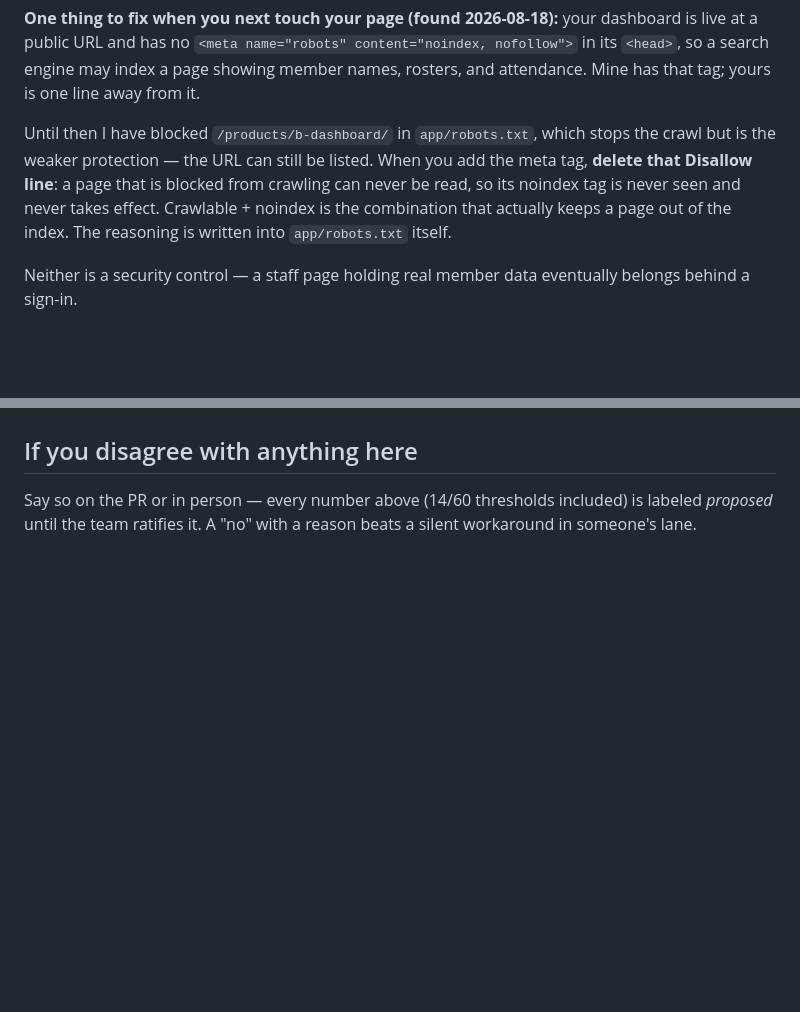
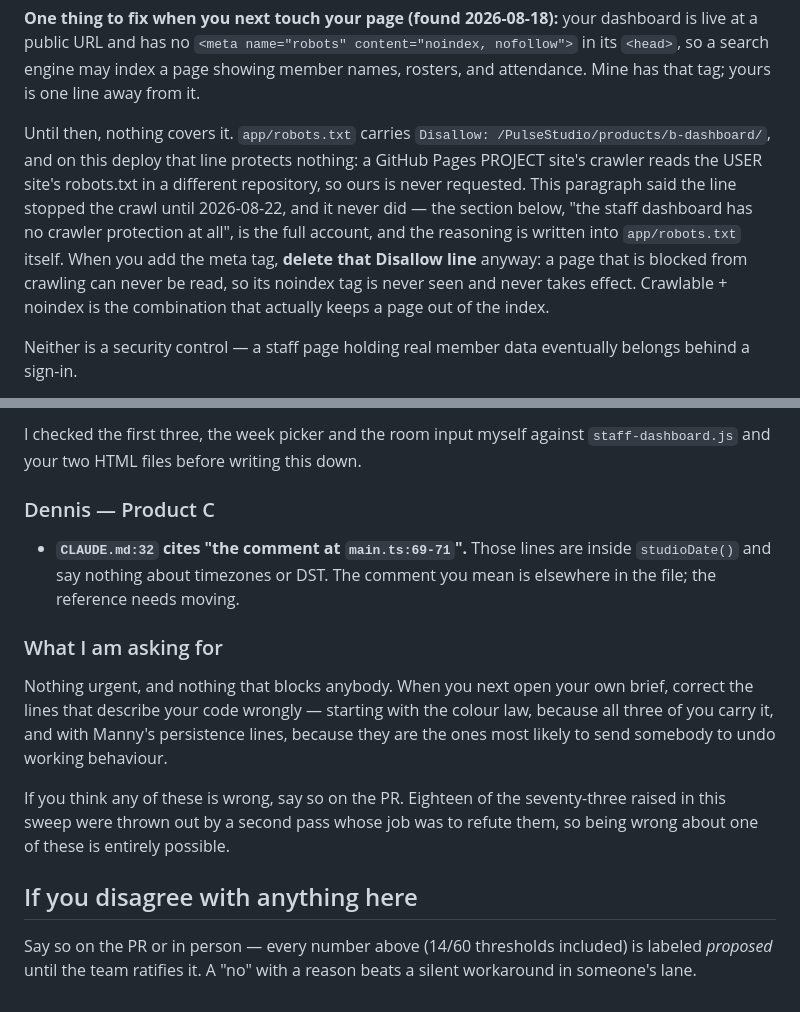
Before and after one commit to antunishdPursuit-coursework-archive/PulseStudio, a Markdown page: docs/REQUESTFOR-A-B-C.md, 2 parts joined by grey strips. GitHub-like rendering; blank space fills up the shorter version.

```diff
--- a/docs/REQUESTFOR-A-B-C.md
+++ b/docs/REQUESTFOR-A-B-C.md
@@ -85,13 +85,17 @@ dashboard is live at a public URL and has no
 search engine may index a page showing member names, rosters, and attendance.
 Mine has that tag; yours is one line away from it.
 
-Until then I have blocked `/products/b-dashboard/` in `app/robots.txt`, which
-stops the crawl but is the weaker protection — the URL can still be listed.
-When you add the meta tag, **delete that Disallow line**: a page that is
+Until then, nothing covers it. `app/robots.txt` carries
+`Disallow: /PulseStudio/products/b-dashboard/`, and on this deploy that line
+protects nothing: a GitHub Pages PROJECT site's crawler reads the USER site's
+robots.txt in a different repository, so ours is never requested. This
+paragraph said the line stopped the crawl until 2026-08-22, and it never did —
+the section below, "the staff dashboard has no crawler protection at all", is
+the full account, and the reasoning is written into `app/robots.txt` itself.
+When you add the meta tag, **delete that Disallow line** anyway: a page that is
 blocked from crawling can never be read, so its noindex tag is never seen and
-never takes effect. Crawlable + noindex is the combination that actually
-keeps a page out of the index. The reasoning is written into
-`app/robots.txt` itself.
+never takes effect. Crawlable + noindex is the combination that actually keeps
+a page out of the index.
 
 Neither is a security control — a staff page holding real member data
 eventually belongs behind a sign-in.
@@ -588,3 +671,24 @@ dates forward.
+I checked the first three, the week picker and the room input myself against
+`staff-dashboard.js` and your two HTML files before writing this down.
+
+### Dennis — Product C
+
+- **`CLAUDE.md:32` cites "the comment at `main.ts:69-71`".** Those lines are
+  inside `studioDate()` and say nothing about timezones or DST. The comment
+  you mean is elsewhere in the file; the reference needs moving.
+
+### What I am asking for
+
+Nothing urgent, and nothing that blocks anybody. When you next open your own
+brief, correct the lines that describe your code wrongly — starting with the
+colour law, because all three of you carry it, and with Manny's persistence
+lines, because they are the ones most likely to send somebody to undo working
+behaviour.
+
+If you think any of these is wrong, say so on the PR. Eighteen of the
+seventy-three raised in this sweep were thrown out by a second pass whose job
+was to refute them, so being wrong about one of these is entirely possible.
+
 ## If you disagree with anything here
 
 Say so on the PR or in person — every number above (14/60 thresholds
```
Also changed, not shown: other parts of docs/REQUESTFOR-A-B-C.md (+104 -25 lines).
